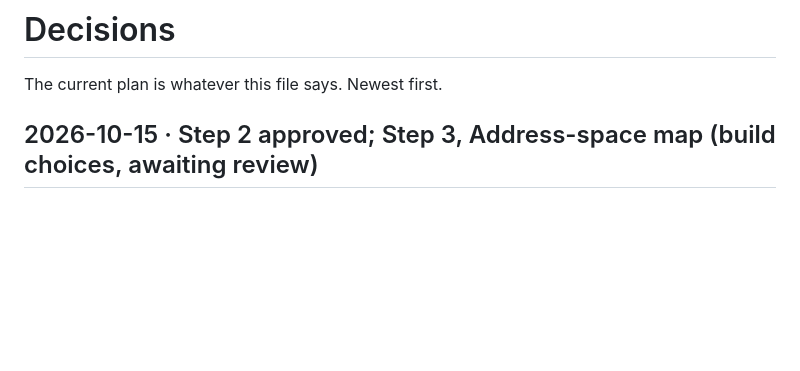
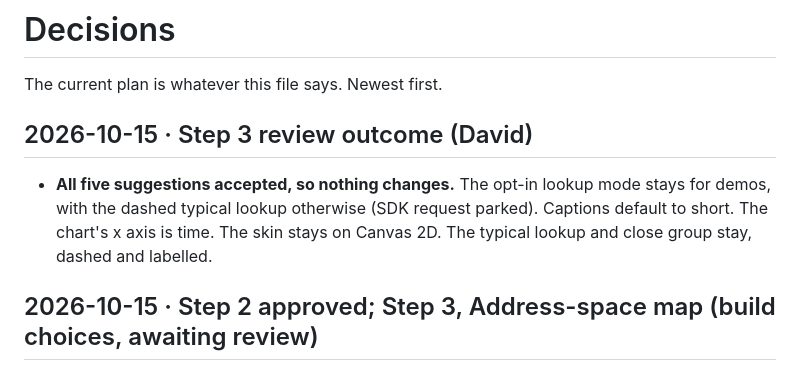
Before and after one commit to DavidMc0/autonomi-download-viz, a Markdown page: DECISIONS.md, the part around the change. GitHub-like rendering; blank space fills up the shorter version.

Commit message:
Record the Step 3 review outcome
Co-Authored-By: Claude Opus 5.5 <noreply@anthropic.com>

```diff
--- a/DECISIONS.md
+++ b/DECISIONS.md
@@ -1,6 +1,10 @@
 # Decisions
 
 The current plan is whatever this file says. Newest first.
+
+## 2026-10-15 · Step 3 review outcome (David)
+
+- **All five suggestions accepted, so nothing changes.** The opt-in lookup mode stays for demos, with the dashed typical lookup otherwise (SDK request parked). Captions default to short. The chart's x axis is time. The skin stays on Canvas 2D. The typical lookup and close group stay, dashed and labelled.
 
 ## 2026-10-15 · Step 2 approved; Step 3, Address-space map (build choices, awaiting review)
 
```
Also changed, not shown: reviews/03-address-space.md (+4 -0 lines).
